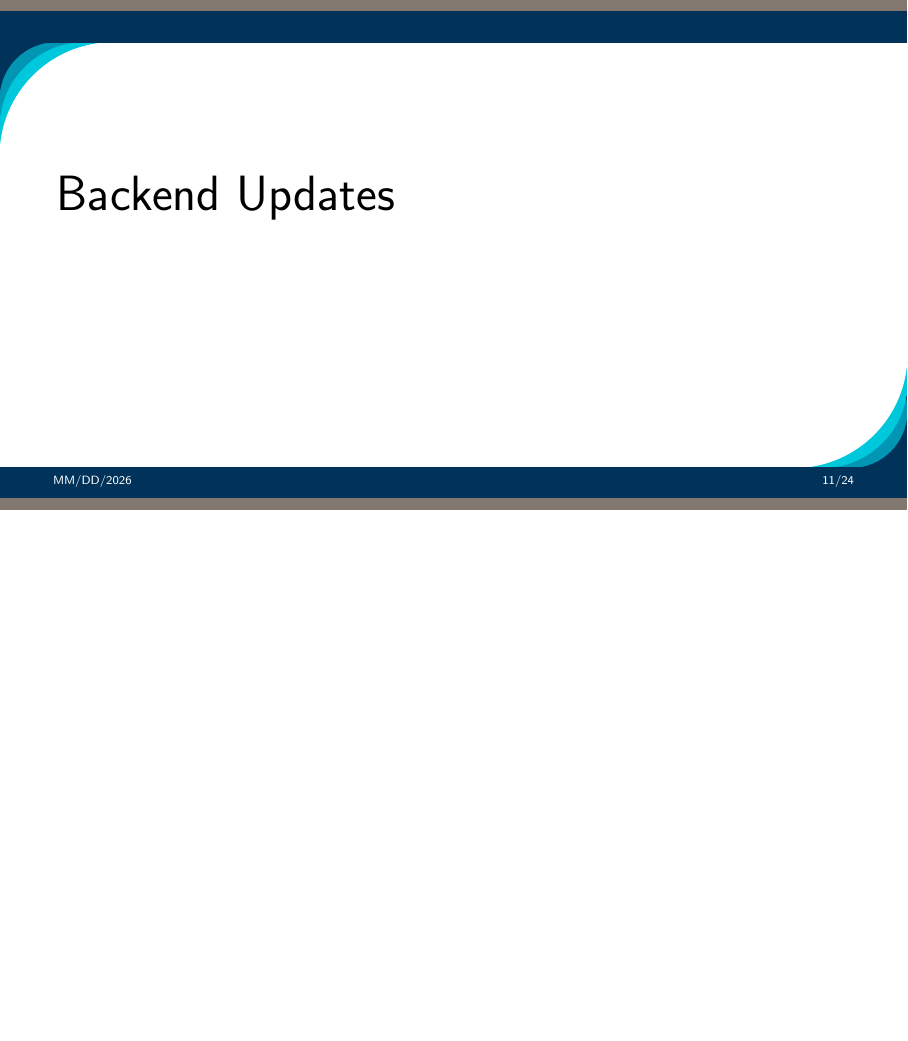
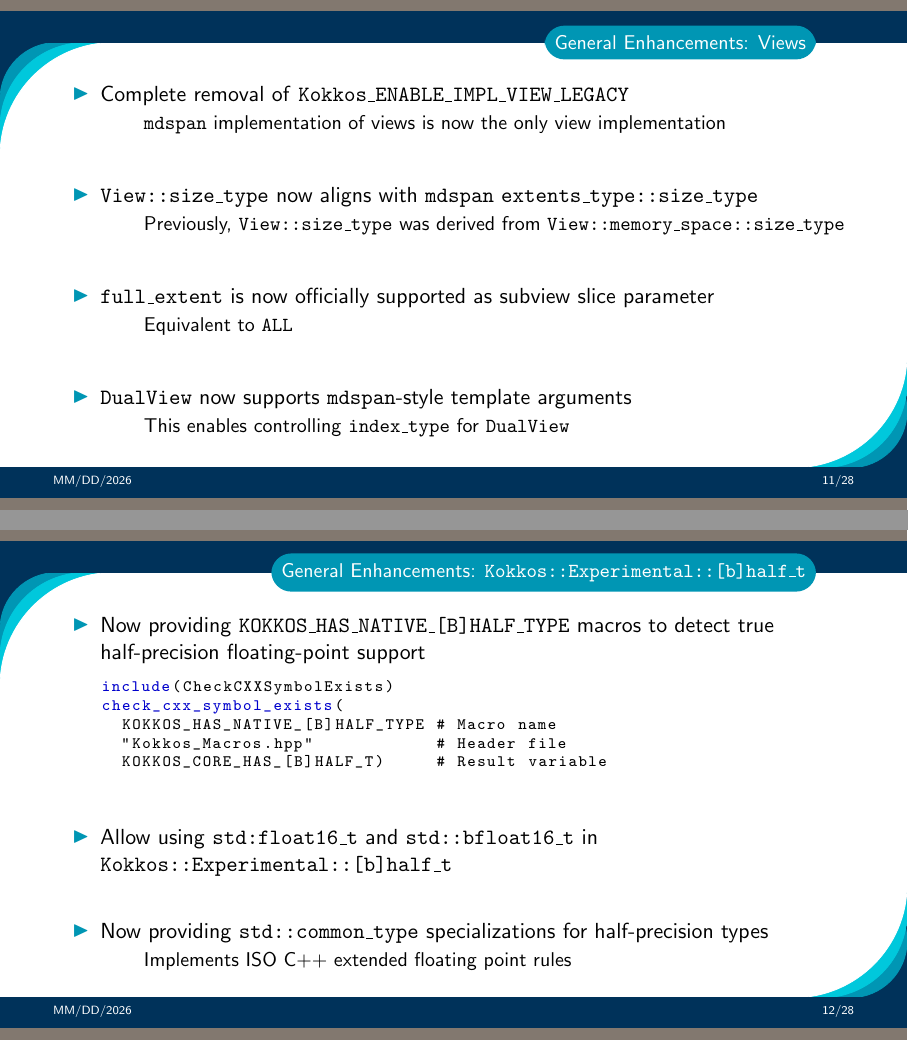
Before and after one commit to kokkos/development, LaTeX slides (ReleaseBriefings/release-53.tex, which reads ReleaseBriefings/5_3/Section_GeneralEnhancements.tex): page 11 of 24 before the commit and pages 11 and 12 of 28 after it, the two joined at a grey line, the shorter picture padded with empty space. Compiled offline with pdfLaTeX.

Commit message:
Add General Enhancements slides (Pt. 1)

```diff
--- a/ReleaseBriefings/5_3/Section_GeneralEnhancements.tex
+++ b/ReleaseBriefings/5_3/Section_GeneralEnhancements.tex
@@ -9,3 +9,47 @@
 \end{frame}
 
 %==========================================================================
+
+\begin{frame}[fragile]{General Enhancements: Views}
+  \begin{itemize}
+    \item Complete removal of \texttt{Kokkos\_ENABLE\_IMPL\_VIEW\_LEGACY}
+    \begin{itemize}
+      \item[] \texttt{mdspan} implementation of views is now the only view implementation
+    \end{itemize}
+    \vfill
+    \item \texttt{View::size\_type} now aligns with \texttt{mdspan} \texttt{extents\_type::size\_type}
+    \begin{itemize}
+      \item[] Previously, \texttt{View::size\_type} was derived from \texttt{View::memory\_space::size\_type}
+    \end{itemize}
+    \vfill
+    \item \texttt{full\_extent} is now officially supported as subview slice parameter
+    \begin{itemize}
+      \item[] Equivalent to \texttt{ALL}
+    \end{itemize}
+    \vfill
+    \item \texttt{DualView} now supports \texttt{mdspan}-style template arguments
+    \begin{itemize}
+      \item[] This enables controlling \texttt{index\_type} for \texttt{DualView}
+    \end{itemize}
+  \end{itemize}
+\end{frame}
+
+\begin{frame}[fragile]{General Enhancements: \texttt{Kokkos::Experimental::[b]half\_t}}
+  \begin{itemize}
+    \item Now providing \texttt{KOKKOS\_HAS\_NATIVE\_[B]HALF\_TYPE} macros to detect true half-precision floating-point support
+      \begin{code}[keywords={include,check_cxx_symbol_exists}]
+include(CheckCXXSymbolExists)
+check_cxx_symbol_exists(
+  KOKKOS_HAS_NATIVE_[B]HALF_TYPE # Macro name
+  "Kokkos_Macros.hpp"            # Header file
+  KOKKOS_CORE_HAS_[B]HALF_T)     # Result variable
+      \end{code}
+    \vfill
+    \item Allow using \texttt{std:float16\_t} and \texttt{std::bfloat16\_t} in \texttt{Kokkos::Experimental::[b]half\_t}
+    \vfill
+    \item Now providing \texttt{std::common\_type} specializations for half-precision types
+    \begin{itemize}
+      \item[] Implements ISO C++ extended floating point rules
+    \end{itemize}
+  \end{itemize}
+\end{frame}
```
Also changed, not shown: ReleaseBriefings/5_3/Section_GeneralEnhancements.tex (46 more changed lines).
